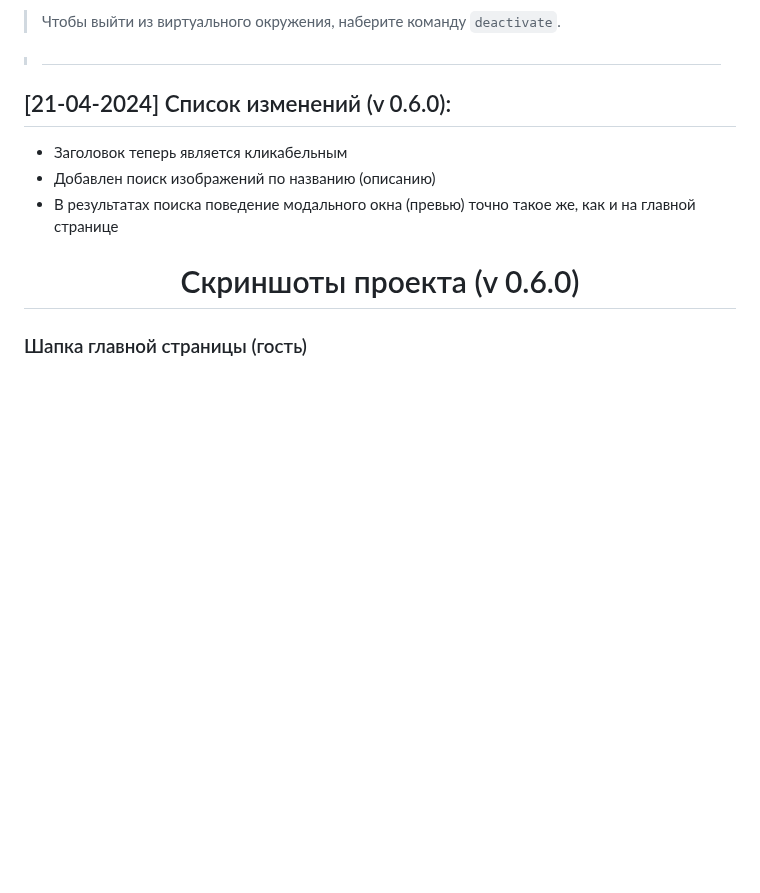
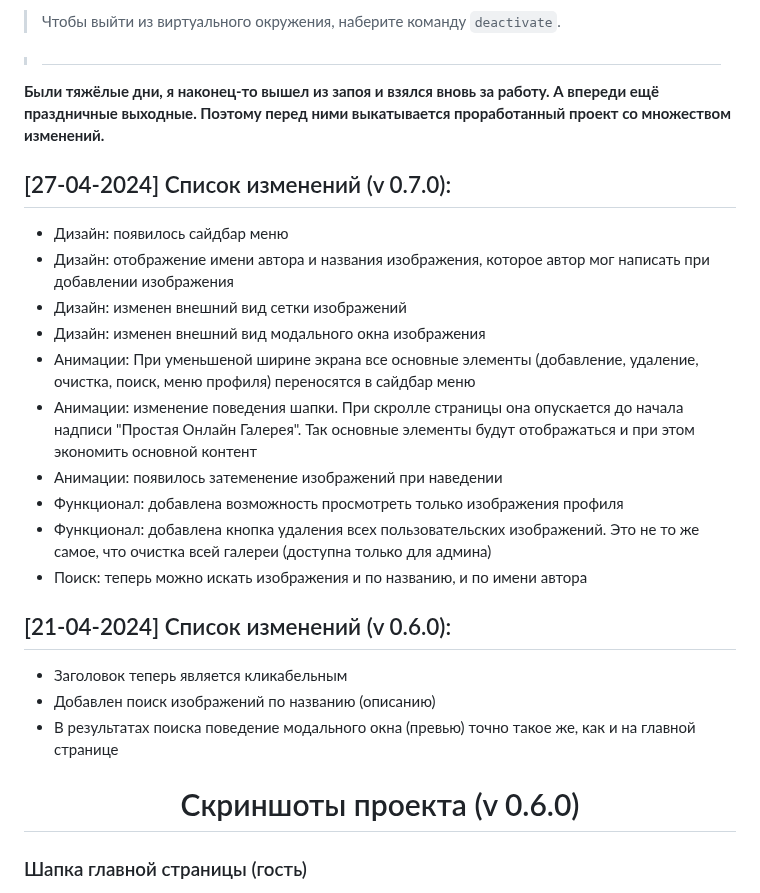
Before and after one commit to Kramedart86/PhotoGallery, a Markdown page: README.md, the part around the change. Drawn GitHub-style; blank space fills up the shorter version.

```diff
--- a/README.md
+++ b/README.md
@@ -55,6 +55,21 @@
 > Чтобы выйти из виртуального окружения, наберите команду `deactivate`.
 
 > #
+
+
+**Были тяжёлые дни, я наконец-то вышел из запоя и взялся вновь за работу. А впереди ещё праздничные выходные. Поэтому перед ними выкатывается проработанный проект со множеством изменений.**
+## [27-04-2024] Список изменений (v 0.7.0):
+* Дизайн: появилось сайдбар меню
+* Дизайн: отображение имени автора и названия изображения, которое автор мог написать при добавлении изображения
+* Дизайн: изменен внешний вид сетки изображений
+* Дизайн: изменен внешний вид модального окна изображения
+* Анимации: При уменьшеной ширине экрана все основные элементы (добавление, удаление, очистка, поиск, меню профиля) переносятся в сайдбар меню
+* Анимации: изменение поведения шапки. При скролле страницы она опускается до начала надписи "Простая Онлайн Галерея". Так основные элементы будут отображаться и при этом экономить основной контент
+* Анимации: появилось затеменение изображений при наведении
+* Функционал: добавлена возможность просмотреть только изображения профиля
+* Функционал: добавлена кнопка удаления всех пользовательских изображений. Это не то же самое, что очистка всей галереи (доступна только для админа)
+* Поиск: теперь можно искать изображения и по названию, и по имени автора
+
 
 ## [21-04-2024] Список изменений (v 0.6.0):
 * Заголовок теперь является кликабельным
```
